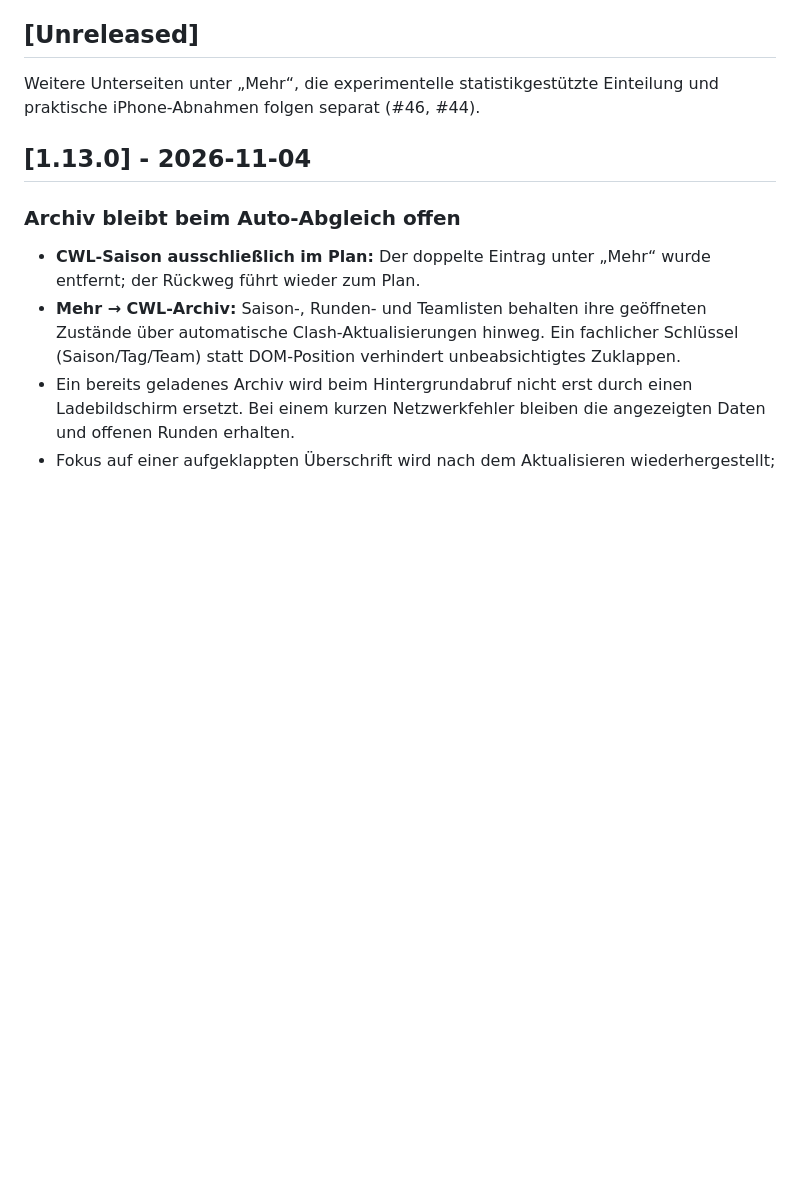
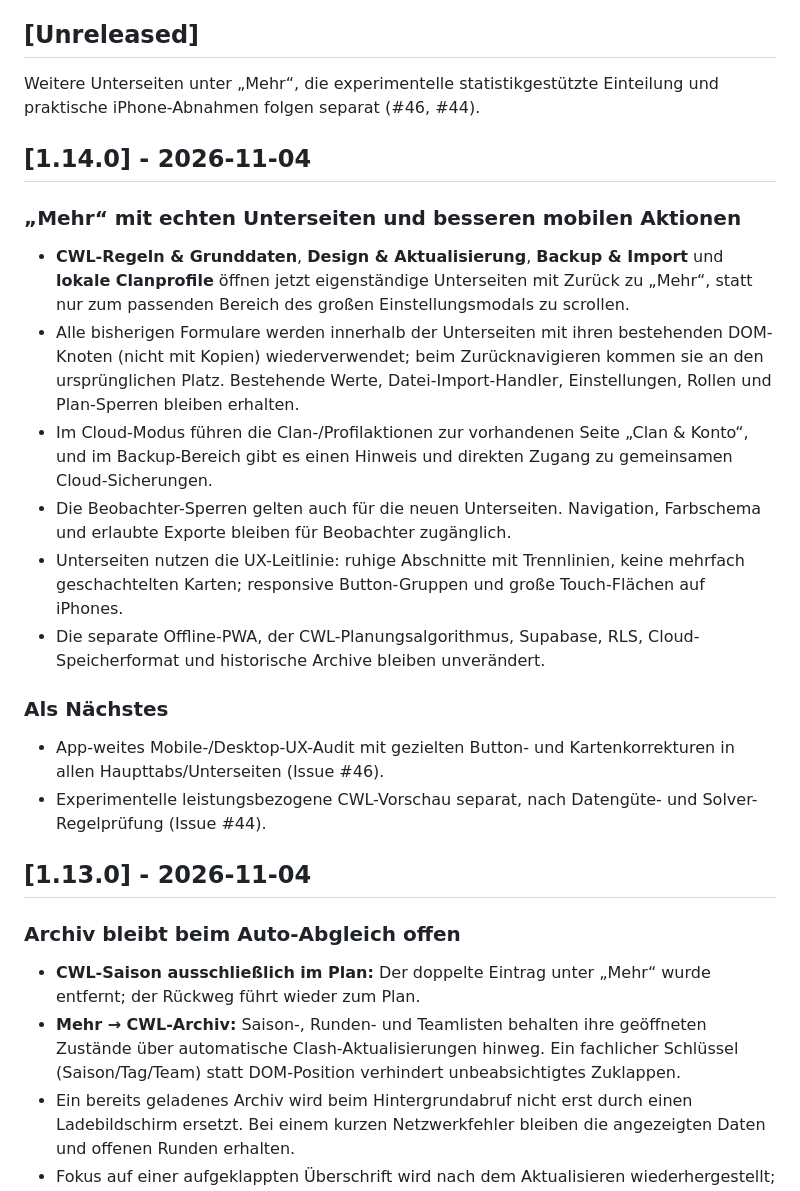
Before and after one commit to Smolmig/cwl_planer, a Markdown page: CHANGELOG.md, the part around the change. GitHub-like rendering; blank space fills up the shorter version.

Commit message:
Document Cloud 1.14.0 More-subview release and ongoing UI/UX audit

```diff
--- a/CHANGELOG.md
+++ b/CHANGELOG.md
@@ -7,6 +7,20 @@ Die älteren Originalbezeichnungen und die vollständige Rückblick-Tabelle steh
 ## [Unreleased]
 
 Weitere Unterseiten unter „Mehr“, die experimentelle statistikgestützte Einteilung und praktische iPhone-Abnahmen folgen separat (#46, #44).
+
+## [1.14.0] - 2026-11-04
+
+### „Mehr“ mit echten Unterseiten und besseren mobilen Aktionen
+- **CWL-Regeln & Grunddaten**, **Design & Aktualisierung**, **Backup & Import** und **lokale Clanprofile** öffnen jetzt eigenständige Unterseiten mit Zurück zu „Mehr“, statt nur zum passenden Bereich des großen Einstellungsmodals zu scrollen.
+- Alle bisherigen Formulare werden innerhalb der Unterseiten mit ihren bestehenden DOM-Knoten (nicht mit Kopien) wiederverwendet; beim Zurücknavigieren kommen sie an den ursprünglichen Platz. Bestehende Werte, Datei-Import-Handler, Einstellungen, Rollen und Plan-Sperren bleiben erhalten.
+- Im Cloud-Modus führen die Clan-/Profilaktionen zur vorhandenen Seite „Clan & Konto“, und im Backup-Bereich gibt es einen Hinweis und direkten Zugang zu gemeinsamen Cloud-Sicherungen.
+- Die Beobachter-Sperren gelten auch für die neuen Unterseiten. Navigation, Farbschema und erlaubte Exporte bleiben für Beobachter zugänglich.
+- Unterseiten nutzen die UX-Leitlinie: ruhige Abschnitte mit Trennlinien, keine mehrfach geschachtelten Karten; responsive Button-Gruppen und große Touch-Flächen auf iPhones.
+- Die separate Offline-PWA, der CWL-Planungsalgorithmus, Supabase, RLS, Cloud-Speicherformat und historische Archive bleiben unverändert.
+
+### Als Nächstes
+- App-weites Mobile-/Desktop-UX-Audit mit gezielten Button- und Kartenkorrekturen in allen Haupttabs/Unterseiten (Issue #46).
+- Experimentelle leistungsbezogene CWL-Vorschau separat, nach Datengüte- und Solver-Regelprüfung (Issue #44).
 
 ## [1.13.0] - 2026-11-04
 
```
